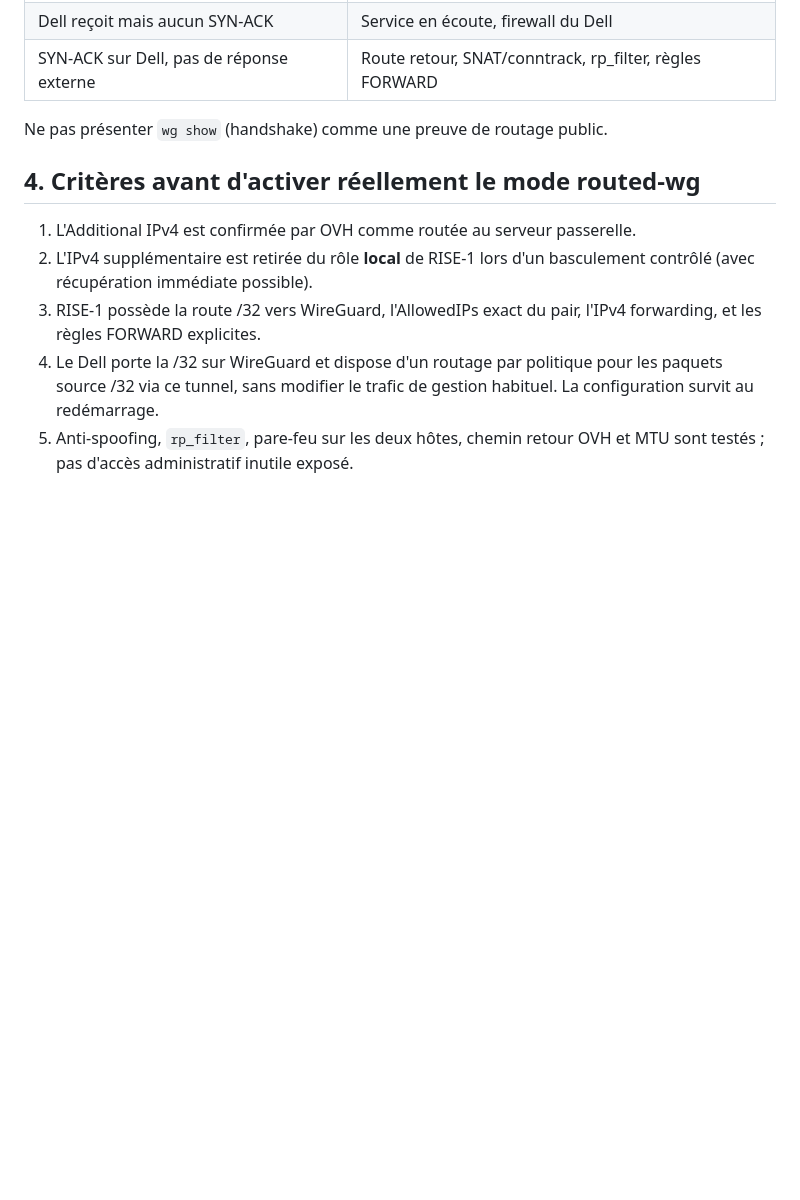
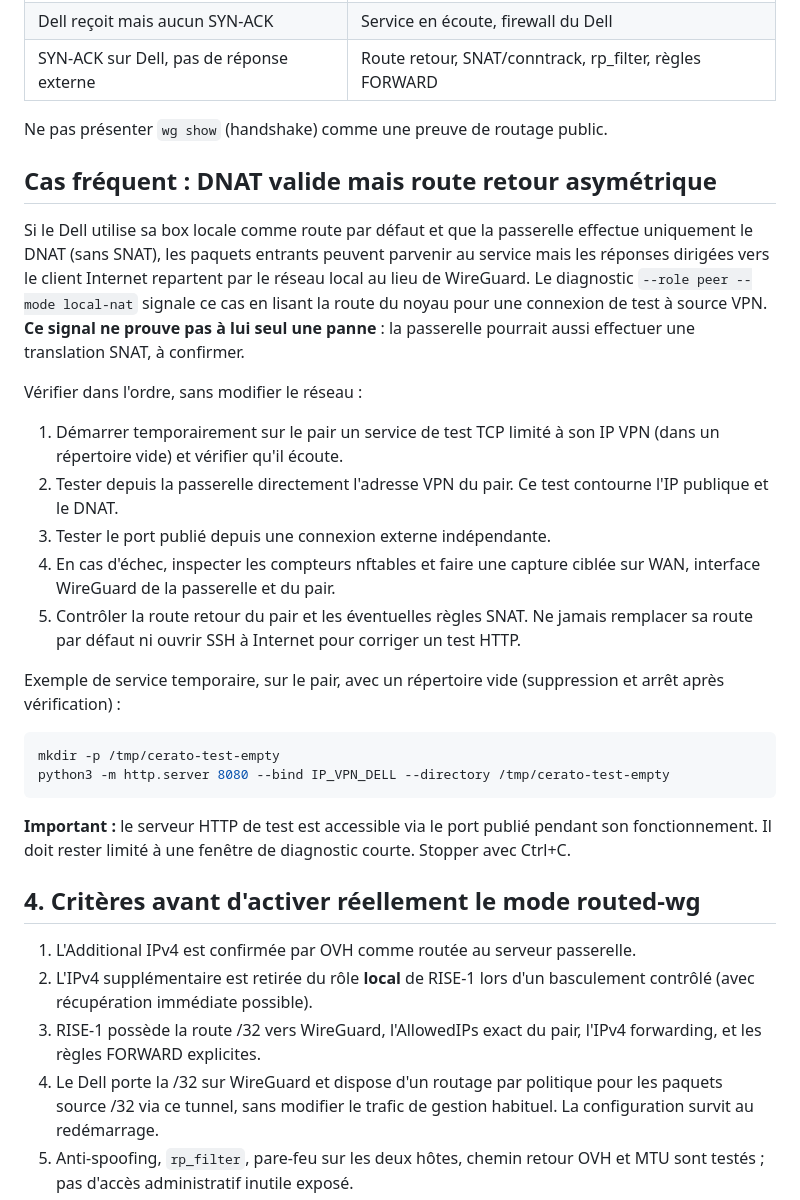
Before and after one commit to EXODEcola/Cerato-Network, a Markdown page: docs/DIAGNOSTIC-IPV4-PUBLIQUE-WIREGUARD.md, the part around the change. GitHub-like rendering; blank space fills up the shorter version.

Commit message:
docs(network): cover asymmetric return path and safe temporary service test

````diff
--- a/docs/DIAGNOSTIC-IPV4-PUBLIQUE-WIREGUARD.md
+++ b/docs/DIAGNOSTIC-IPV4-PUBLIQUE-WIREGUARD.md
@@ -108,6 +108,42 @@ L'échec HTTP **n'implique pas** l'échec du TCP : comparer les captures.
 
 Ne pas présenter `wg show` (handshake) comme une preuve de routage public.
 
+## Cas fréquent : DNAT valide mais route retour asymétrique
+
+Si le Dell utilise sa box locale comme route par défaut et que la
+passerelle effectue uniquement le DNAT (sans SNAT), les paquets entrants
+peuvent parvenir au service mais les réponses dirigées vers le client
+Internet repartent par le réseau local au lieu de WireGuard.
+Le diagnostic `--role peer --mode local-nat` signale ce cas en lisant
+la route du noyau pour une connexion de test à source VPN.
+**Ce signal ne prouve pas à lui seul une panne** : la passerelle
+pourrait aussi effectuer une translation SNAT, à confirmer.
+
+Vérifier dans l'ordre, sans modifier le réseau :
+
+1. Démarrer temporairement sur le pair un service de test TCP limité
+   à son IP VPN (dans un répertoire vide) et vérifier qu'il écoute.
+2. Tester depuis la passerelle directement l'adresse VPN du pair.
+   Ce test contourne l'IP publique et le DNAT.
+3. Tester le port publié depuis une connexion externe indépendante.
+4. En cas d'échec, inspecter les compteurs nftables et faire une capture
+   ciblée sur WAN, interface WireGuard de la passerelle et du pair.
+5. Contrôler la route retour du pair et les éventuelles règles SNAT.
+   Ne jamais remplacer sa route par défaut ni ouvrir SSH à Internet
+   pour corriger un test HTTP.
+
+Exemple de service temporaire, sur le pair, avec un répertoire vide
+(suppression et arrêt après vérification) :
+
+```bash
+mkdir -p /tmp/cerato-test-empty
+python3 -m http.server 8080 --bind IP_VPN_DELL --directory /tmp/cerato-test-empty
+```
+
+**Important :** le serveur HTTP de test est accessible via le port
+publié pendant son fonctionnement. Il doit rester limité à une fenêtre
+de diagnostic courte. Stopper avec Ctrl+C.
+
 ## 4. Critères avant d'activer réellement le mode routed-wg
 
 1. L'Additional IPv4 est confirmée par OVH comme routée au serveur passerelle.
````
